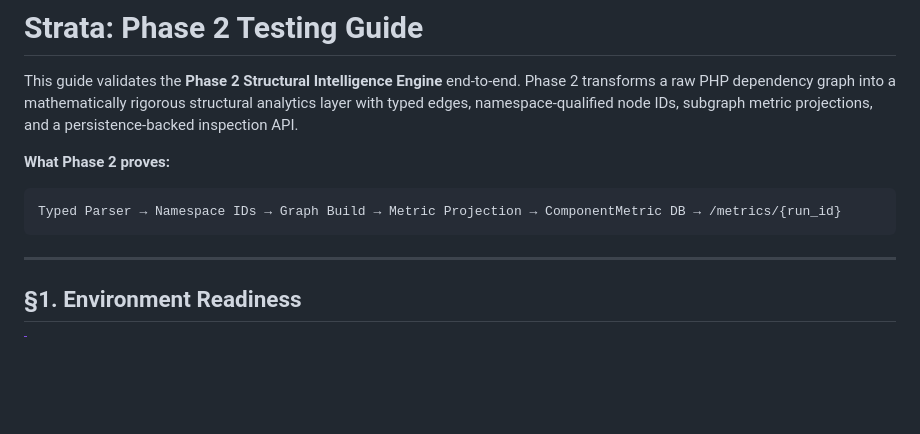
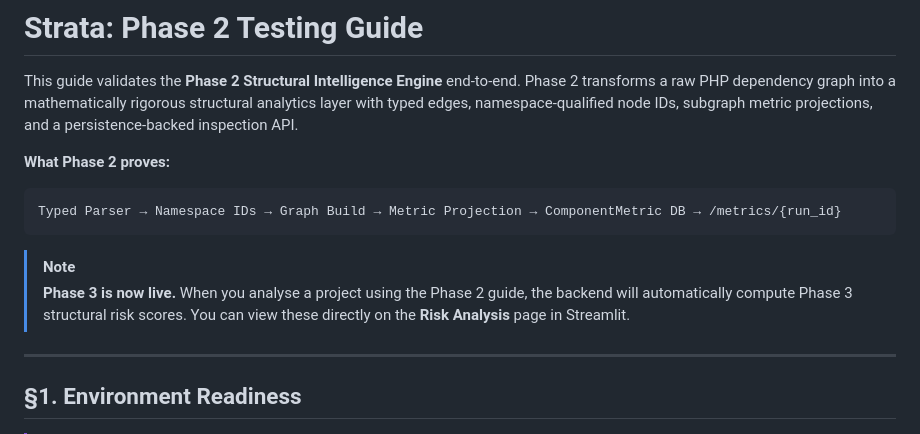
Before and after one commit to dionis36/strata, a Markdown page: phase-checks/PHASE02_TESTING_GUIDE.md, the part around the change. Rendered like a GitHub page; blank space fills up the shorter version.

````diff
--- a/phase-checks/PHASE02_TESTING_GUIDE.md
+++ b/phase-checks/PHASE02_TESTING_GUIDE.md
@@ -7,6 +7,9 @@ This guide validates the **Phase 2 Structural Intelligence Engine** end-to-end.
 ```
 Typed Parser → Namespace IDs → Graph Build → Metric Projection → ComponentMetric DB → /metrics/{run_id}
 ```
+
+> [!NOTE]
+> **Phase 3 is now live.** When you analyse a project using the Phase 2 guide, the backend will automatically compute Phase 3 structural risk scores. You can view these directly on the **Risk Analysis** page in Streamlit.
 
 ---
 
````
Also changed, not shown: phase-checks/PHASE03_EXIT_REPORT.md (added, +32 -0 lines).
